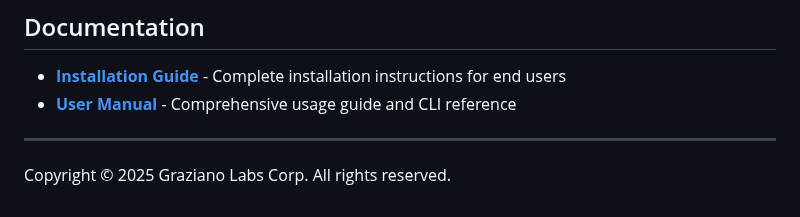
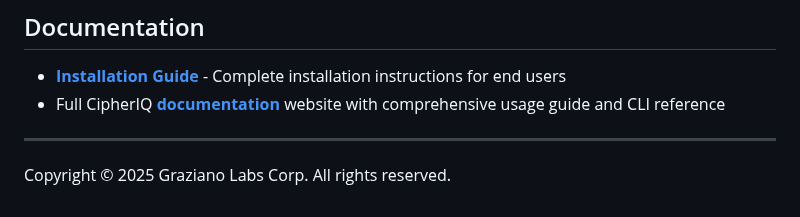
Before and after one commit to CipherIQ/cbom-generator, a Markdown page: README.md, the part around the change. Rendered like a GitHub page.

Commit message:
sync - initial commit v1.9.3

```diff
--- a/README.md
+++ b/README.md
@@ -571,7 +571,7 @@ sudo ./cbom-generator \
 
 
 - **[Installation Guide](INSTALL.md)** - Complete installation instructions for end users
-- **[User Manual](USER_MANUAL.md)** - Comprehensive usage guide and CLI reference
+- Full CipherIQ **[documentation](https://www.cipheriq.io)** website with comprehensive usage guide and CLI reference
 
 ---
 
```
